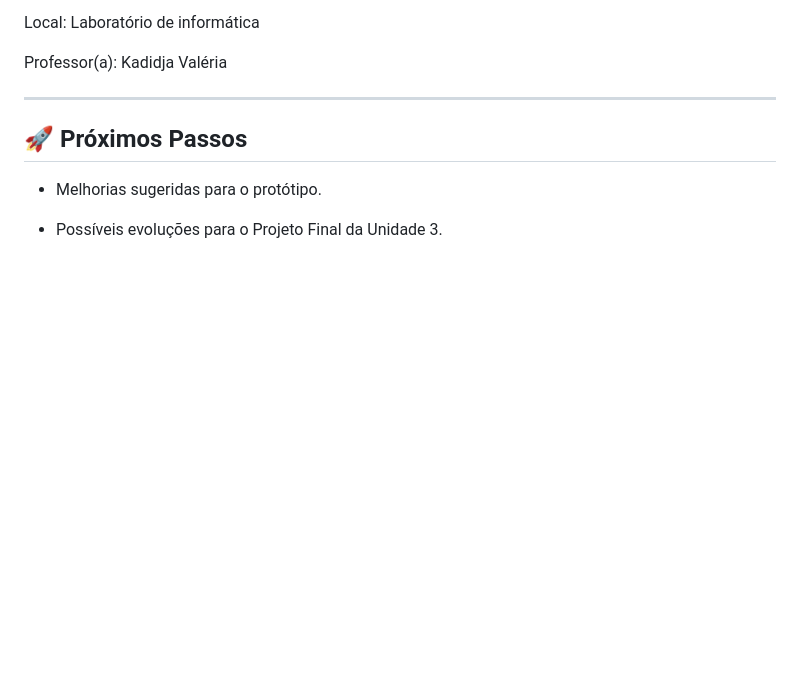
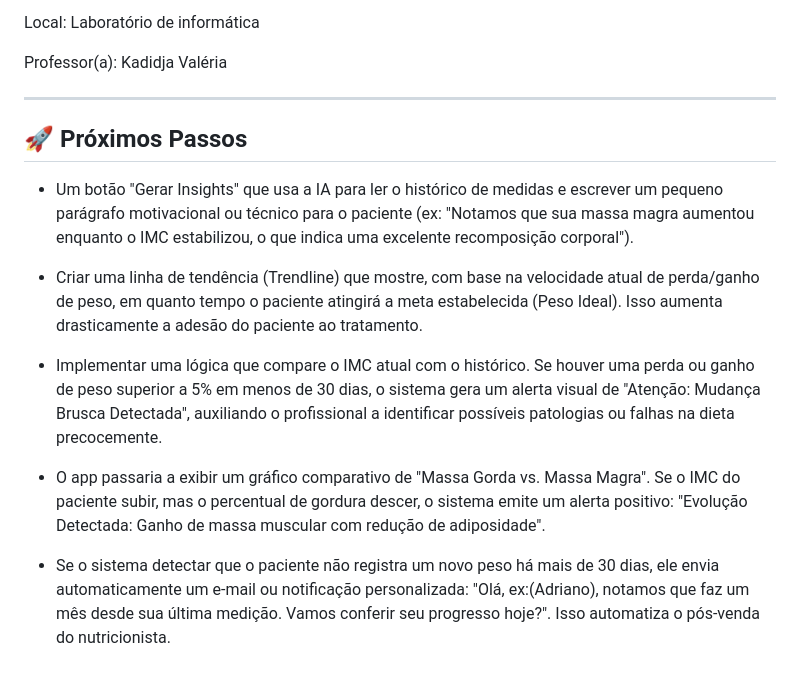
Before and after one commit to adrianoabc786-prog/EngenhariaDePrompt_AplicacoesAI, a Markdown page: SelfMetrics/README.md, the part around the change. Drawn GitHub-style; blank space fills up the shorter version.

```diff
--- a/SelfMetrics/README.md
+++ b/SelfMetrics/README.md
@@ -79,6 +79,9 @@ Professor(a): Kadidja Valéria
 
 ## 🚀 Próximos Passos
 
-- Melhorias sugeridas para o protótipo.
+- Um botão "Gerar Insights" que usa a IA para ler o histórico de medidas e escrever um pequeno parágrafo motivacional ou técnico para o paciente (ex: "Notamos que sua massa magra aumentou enquanto o IMC estabilizou, o que indica uma excelente recomposição corporal").
+- Criar uma linha de tendência (Trendline) que mostre, com base na velocidade atual de perda/ganho de peso, em quanto tempo o paciente atingirá a meta estabelecida (Peso Ideal). Isso aumenta drasticamente a adesão do paciente ao tratamento.
+- Implementar uma lógica que compare o IMC atual com o histórico. Se houver uma perda ou ganho de peso superior a 5% em menos de 30 dias, o sistema gera um alerta visual de "Atenção: Mudança Brusca Detectada", auxiliando o profissional a identificar possíveis patologias ou falhas na dieta precocemente.
 
-- Possíveis evoluções para o Projeto Final da Unidade 3.
+- O app passaria a exibir um gráfico comparativo de "Massa Gorda vs. Massa Magra". Se o IMC do paciente subir, mas o percentual de gordura descer, o sistema emite um alerta positivo: "Evolução Detectada: Ganho de massa muscular com redução de adiposidade".
+- Se o sistema detectar que o paciente não registra um novo peso há mais de 30 dias, ele envia automaticamente um e-mail ou notificação personalizada: "Olá, ex:(Adriano), notamos que faz um mês desde sua última medição. Vamos conferir seu progresso hoje?". Isso automatiza o pós-venda do nutricionista.
```
